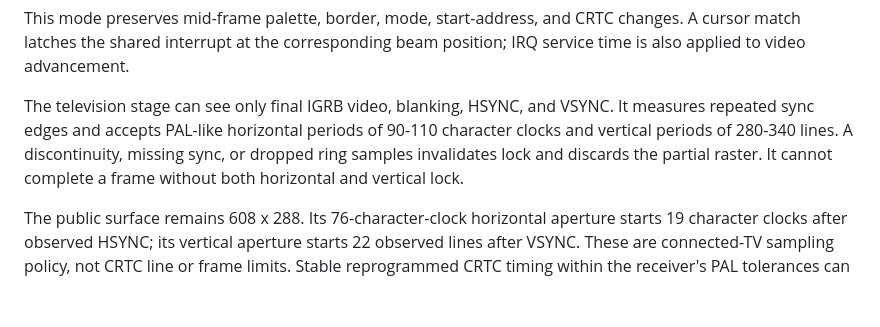
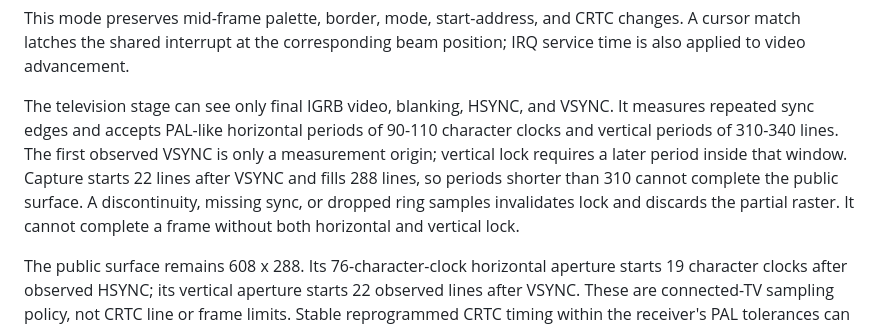
Before and after one commit to teki/rtvc, a Markdown page: info/rtvc.md, the part around the change. Rendered like a GitHub page; blank space fills up the shorter version.

Commit message:
More video stuff

```diff
--- a/info/rtvc.md
+++ b/info/rtvc.md
@@ -134,9 +134,13 @@ position; IRQ service time is also applied to video advancement.
 
 The television stage can see only final IGRB video, blanking, HSYNC, and VSYNC.
 It measures repeated sync edges and accepts PAL-like horizontal periods of
-90-110 character clocks and vertical periods of 280-340 lines. A discontinuity,
-missing sync, or dropped ring samples invalidates lock and discards the partial
-raster. It cannot complete a frame without both horizontal and vertical lock.
+90-110 character clocks and vertical periods of 310-340 lines. The first
+observed VSYNC is only a measurement origin; vertical lock requires a later
+period inside that window. Capture starts 22 lines after VSYNC and fills 288
+lines, so periods shorter than 310 cannot complete the public surface. A
+discontinuity, missing sync, or dropped ring samples invalidates lock and
+discards the partial raster. It cannot complete a frame without both
+horizontal and vertical lock.
 
 The public surface remains 608 x 288. Its 76-character-clock horizontal aperture
 starts 19 character clocks after observed HSYNC; its vertical aperture starts
```
